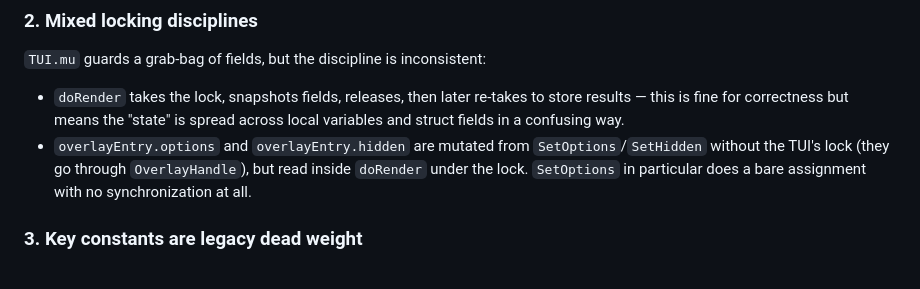
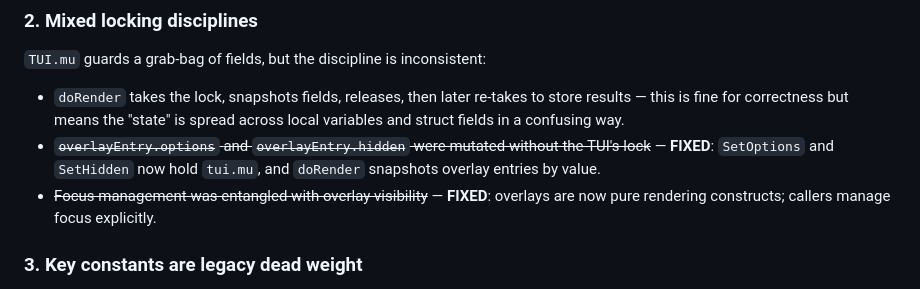
Before and after one commit to vito/tuist, a Markdown page: TODO.md, the part around the change. Drawn GitHub-style.

Commit message:
chore(pitui): update TODO with completed items

```diff
--- a/TODO.md
+++ b/TODO.md
@@ -43,10 +43,11 @@ decomposed.
 - `doRender` takes the lock, snapshots fields, releases, then later re-takes to
   store results — this is fine for correctness but means the "state" is spread
   across local variables and struct fields in a confusing way.
-- `overlayEntry.options` and `overlayEntry.hidden` are mutated from
-  `SetOptions`/`SetHidden` without the TUI's lock (they go through
-  `OverlayHandle`), but read inside `doRender` under the lock. `SetOptions` in
-  particular does a bare assignment with no synchronization at all.
+- ~~`overlayEntry.options` and `overlayEntry.hidden` were mutated without the
+  TUI's lock~~ — **FIXED**: `SetOptions` and `SetHidden` now hold `tui.mu`, and
+  `doRender` snapshots overlay entries by value.
+- ~~Focus management was entangled with overlay visibility~~ — **FIXED**:
+  overlays are now pure rendering constructs; callers manage focus explicitly.
 
 ### 3. Key constants are legacy dead weight
 
```
